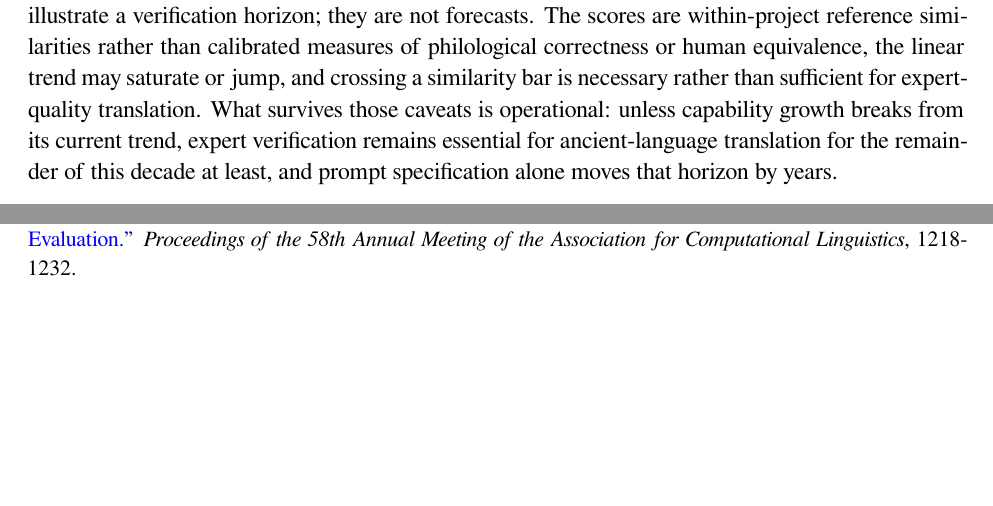
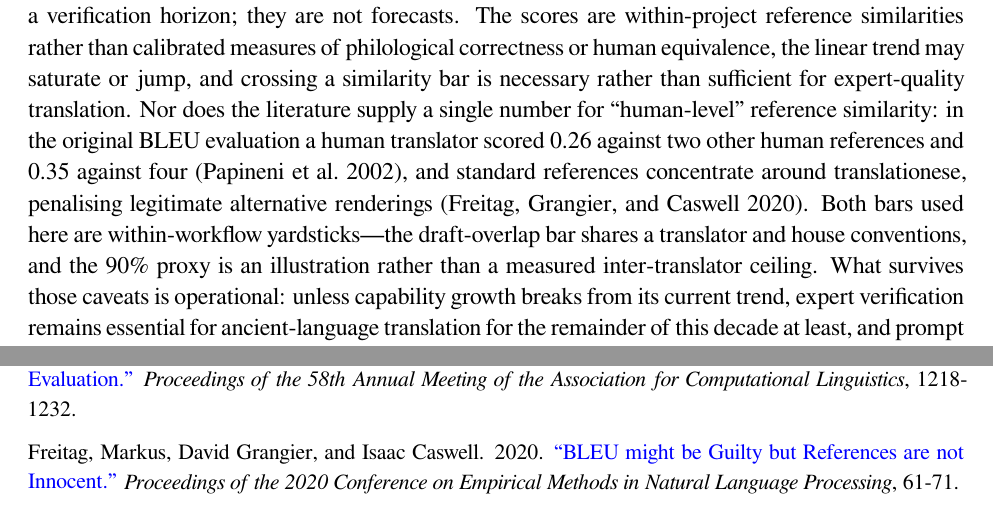
Before and after one commit to solresol/variantum, a LaTeX document (outputs/arxiv/main.tex): two parts of pages 7 and 21 of 23, joined at a grey line, cut so that both start at the same text, the shorter picture padded with empty space. The pictures show the PDF file outputs/arxiv/into-the-parallage-arxiv.pdf that the author committed with the source.

Commit message:
paper: ground the human-similarity bar and restore two talk claims
Address review notes on the talk sweep:

- Describe the Ethnica as arguably the oldest surviving alphabetically
  organised encyclopedic work: earlier alphabetical compilations are
  word-glossaries and the Suda is four centuries later. Hedged for
  co-author confirmation.
- Replace the unsourced human-similarity band with literature: in the
  original BLEU evaluation a human translator scored 0.26/0.35 BLEU
  against other human references (Papineni et al. 2002), and references
  concentrate around translationese (Freitag, Grangier, and Caswell
  2020, newly cited). Both projection bars are explicitly
  within-workflow yardsticks, with the 90% proxy an illustration rather
  than a measured inter-translator ceiling.
- Reword the five-pack/five-single XCOMET comparison to the delivered
  talk's framing: the estimates differ, but not by enough to declare
  statistical significance at n=5 per condition.

Co-Authored-By: Claude Fable 5 <noreply@anthropic.com>

```diff
--- a/outputs/arxiv/main.tex
+++ b/outputs/arxiv/main.tex
@@ -466,7 +469,15 @@ forecasts. The scores are within-project reference similarities rather
 than calibrated measures of philological correctness or human
 equivalence, the linear trend may saturate or jump, and crossing a
 similarity bar is necessary rather than sufficient for expert-quality
-translation. What survives those caveats is operational: unless
+translation. Nor does the literature supply a single number for
+``human-level'' reference similarity: in the original BLEU evaluation a
+human translator scored 0.26 against two other human references and
+0.35 against four (Papineni et al.~2002), and standard references
+concentrate around translationese, penalising legitimate alternative
+renderings (Freitag, Grangier, and Caswell 2020). Both bars used here
+are within-workflow yardsticks---the draft-overlap bar shares a
+translator and house conventions, and the 90\% proxy is an illustration
+rather than a measured inter-translator ceiling. What survives those caveats is operational: unless
 capability growth breaks from its current trend, expert verification
 remains essential for ancient-language translation for the remainder of
 this decade at least, and prompt specification alone moves that horizon
@@ -1091,6 +1102,11 @@ Fomicheva, Marina, Lucia Specia, and Francisco Guzmán. 2020.
 Machine Translation Evaluation.''} \emph{Proceedings of the 58th Annual
 Meeting of the Association for Computational Linguistics}, 1218-1232.
 
+Freitag, Markus, David Grangier, and Isaac Caswell. 2020.
+\href{https://aclanthology.org/2020.emnlp-main.5/}{``BLEU might be
+Guilty but References are not Innocent.''} \emph{Proceedings of the 2020
+Conference on Empirical Methods in Natural Language Processing}, 61-71.
+
 Freitag, Markus, David Grangier, Qijun Tan, and Bowen Liang. 2022.
 \href{https://doi.org/10.1162/tacl_a_00491}{``High Quality Rather than
 High Model Probability: Minimum Bayes Risk Decoding with Neural
```
Also changed, not shown: outputs/arxiv/into-the-parallage-arxiv.pdf, outputs/arxiv/main.tex (15 more changed lines), 2 other files.
